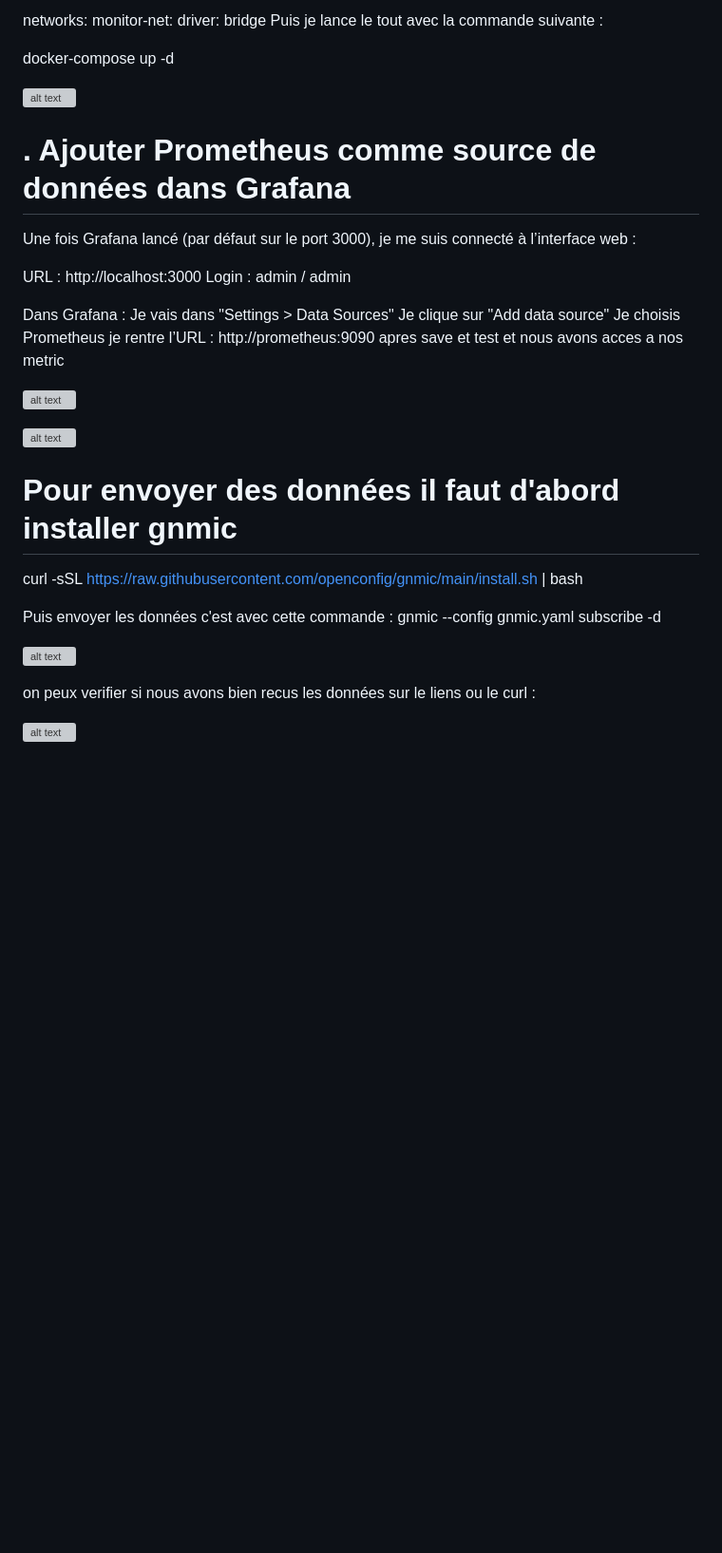
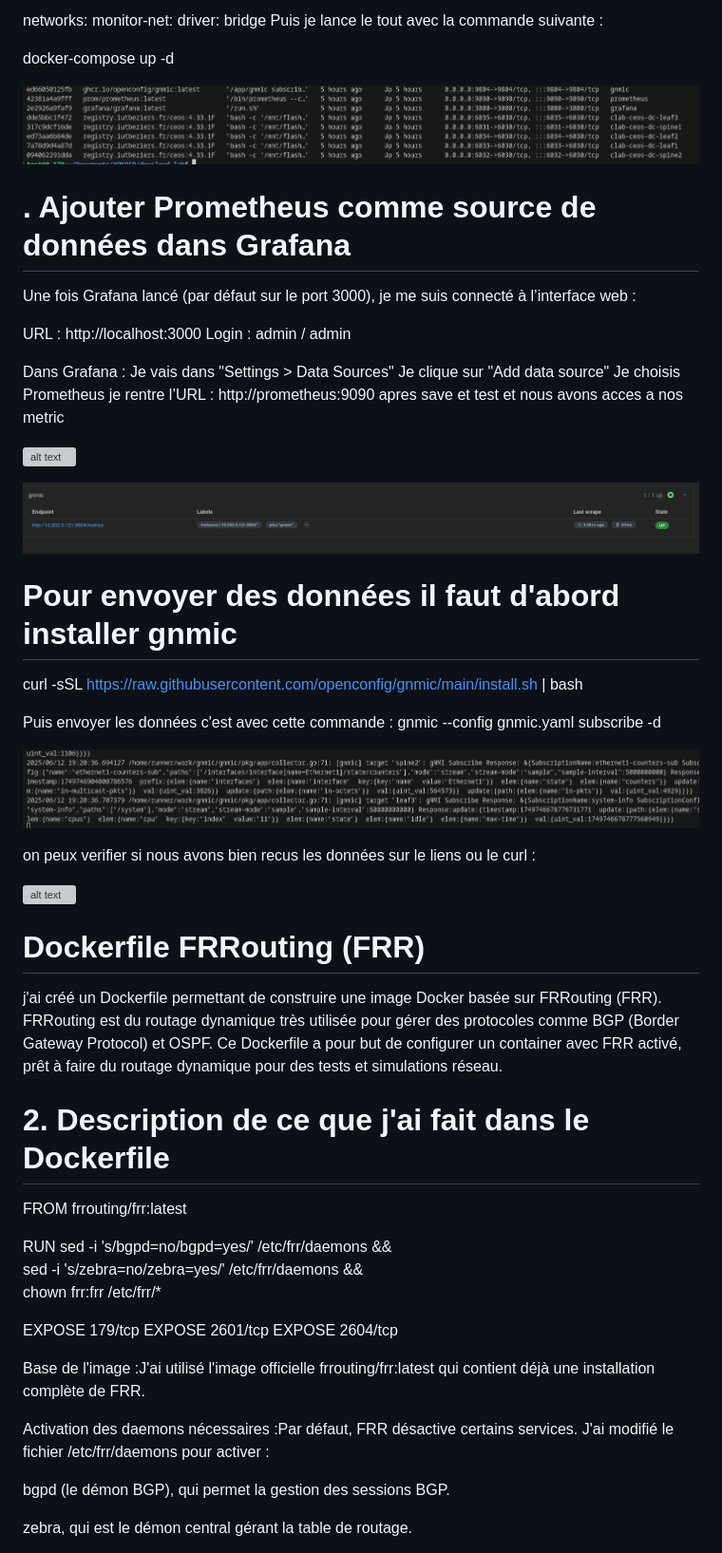
Before and after one commit to Dapra-Enzo/Leaf-Spine, a Markdown page: configurations/compterendu.md, the part around one of its changes. Shown at 95% size. Rendered like a GitHub page; blank space fills up the shorter version; grey boxes are pictures that could not be loaded.

Commit message:
ajout dockerfilefrr

```diff
--- a/configurations/compterendu.md
+++ b/configurations/compterendu.md
@@ -686,7 +686,7 @@ networks:
 
 docker-compose up -d
 
-![alt text](<Capture d’écran du 2025-06-12 16-28-33.png>)
+![alt text](../image/dockerpstelemetrie.png)
 
 # . Ajouter Prometheus comme source de données dans Grafana
 
@@ -707,5 +707,5 @@ Dans Grafana :
 
-![alt text](image-1.png)
+![alt text](../image/prometheusup.png)
 
 
 # Pour envoyer des données il faut d'abord installer gnmic
@@ -714,10 +714,40 @@ curl -sSL https://raw.githubusercontent.com/openconfig/gnmic/main/install.sh | b
 Puis envoyer les données c'est avec cette commande :
 gnmic --config gnmic.yaml subscribe -d
 
-![alt text](../image/envoiedemetric.pbg)
+![alt text](../image/envoiedemetric.png)
 
 
 
 on peux verifier si nous avons bien recus les données sur le liens ou le curl :
 
 ![alt text](../image/metrics.png)
+
+
+
+# Dockerfile FRRouting (FRR)
+
+j'ai créé un Dockerfile permettant de construire une image Docker basée sur FRRouting (FRR). FRRouting est du routage dynamique très utilisée pour gérer des protocoles comme BGP (Border Gateway Protocol) et OSPF. Ce Dockerfile a pour but de configurer un container avec FRR activé, prêt à faire du routage dynamique pour des tests et simulations réseau.
+
+# 2. Description de ce que j'ai fait dans le Dockerfile
+
+FROM frrouting/frr:latest
+
+RUN sed -i 's/bgpd=no/bgpd=yes/' /etc/frr/daemons && \
+    sed -i 's/zebra=no/zebra=yes/' /etc/frr/daemons && \
+    chown frr:frr /etc/frr/*
+
+
+EXPOSE 179/tcp
+EXPOSE 2601/tcp
+EXPOSE 2604/tcp
+
+
+
+Base de l'image :J'ai utilisé l'image officielle frrouting/frr:latest qui contient déjà une installation complète de FRR.
+
+Activation des daemons nécessaires :Par défaut, FRR désactive certains services. J'ai modifié le fichier /etc/frr/daemons pour activer :
+
+bgpd (le démon BGP), qui permet la gestion des sessions BGP.
+
+zebra, qui est le démon central gérant la table de routage.
+
```
Also changed, not shown: other parts of configurations/compterendu.md (+59 -1 lines), image/containerlabdockerfileefrrjusteavant draaw..png (added), image/dockerbuildfrr.png (added), image/dockerfilefrrrcontainerlabdeploy.png (added), image/drawfrr.png (added), image/topologyfrr.png (added).
